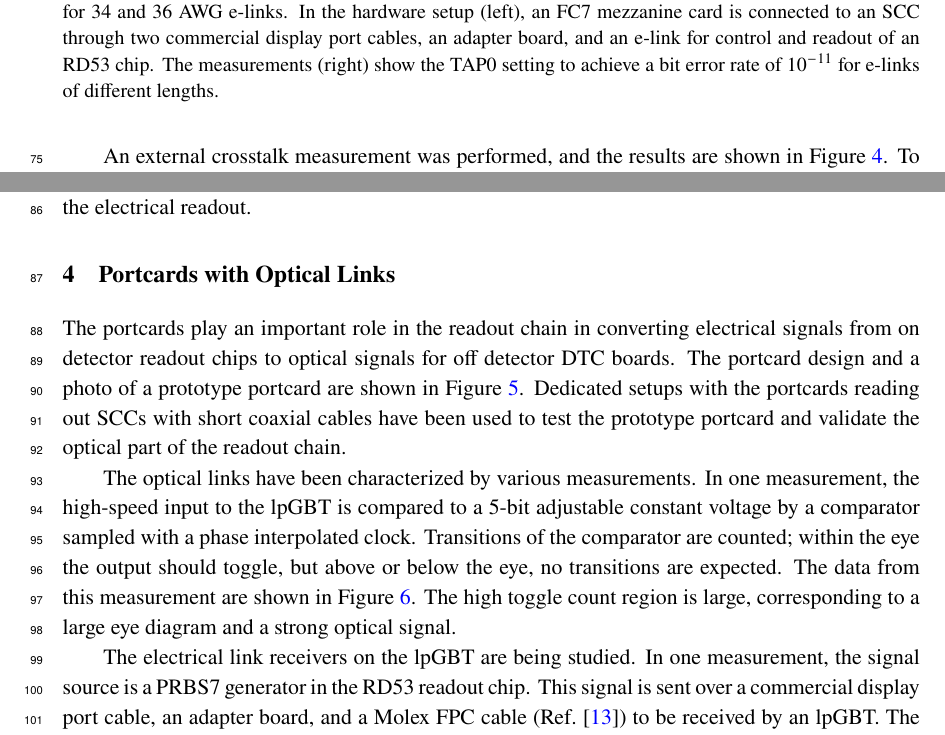
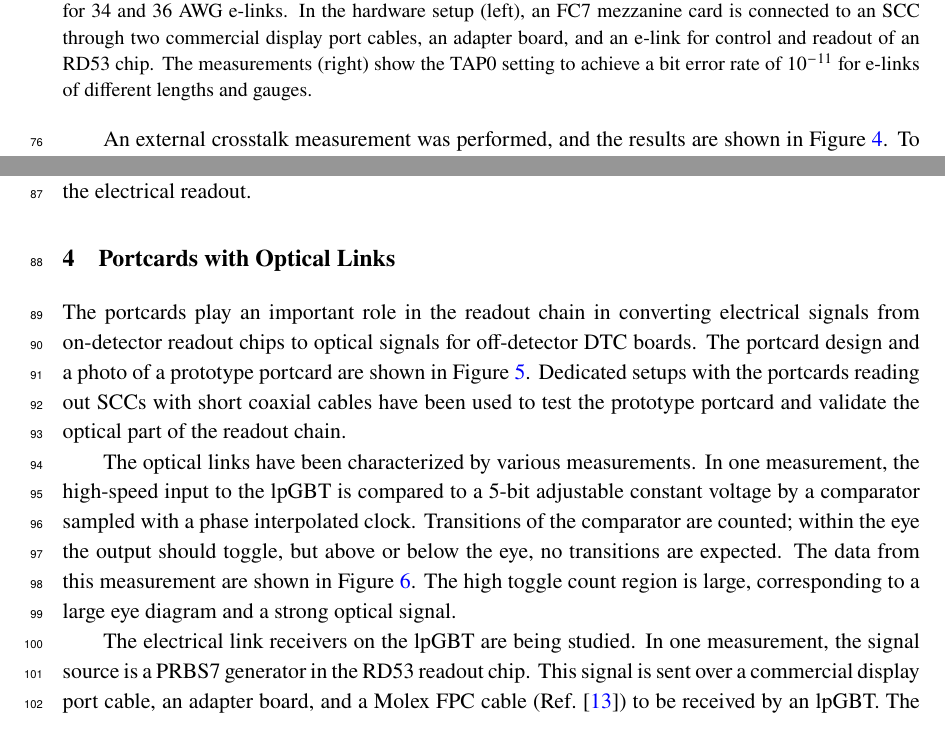
Before and after one commit to caleb-james-smith/TWEPP_2021_Paper, a LaTeX document (latex/twepp_paper.tex): two parts of pages 4 and 5 of 8, joined at a grey line, cut so that both start at the same text. Compiled offline with pdfLaTeX.

Commit message:
Final small edits

```diff
--- a/latex/twepp_paper.tex
+++ b/latex/twepp_paper.tex
@@ -202,7 +204,7 @@ Good performance is seen for e-links up to 2.0 meters.
 \label{fig:tap0_vs_length}
 Measurement of signal amplitude (set by TAP0) for electrical links as a function of e-link length for 34 and 36 AWG e-links.
 In the hardware setup (left), an FC7 mezzanine card is connected to an SCC through two commercial display port cables, an adapter board, and an e-link for control and readout of an RD53 chip.
-The measurements (right) show the TAP0 setting to achieve a bit error rate of $10^{-11}$ for e-links of different lengths.
+The measurements (right) show the TAP0 setting to achieve a bit error rate of $10^{-11}$ for e-links of different lengths and gauges.
 }
 \end{figure}
 
@@ -234,7 +236,7 @@ The polyimide braiding used for lashing becomes brittle after 1900 \mrad, but th
 \section{Portcards with Optical Links}
 \label{sec:optical}
 
-The portcards play an important role in the readout chain in converting electrical signals from on detector readout chips to optical signals for off detector DTC boards.
+The portcards play an important role in the readout chain in converting electrical signals from on-detector readout chips to optical signals for off-detector DTC boards.
 The portcard design and a photo of a prototype portcard are shown in \fig~\ref{fig:port_card}.
 Dedicated setups with the portcards reading out SCCs with short coaxial cables have been used to test the prototype portcard and validate the optical part of the readout chain.
 
```
Also changed, not shown: latex/twepp_paper.tex (4 more changed lines).
